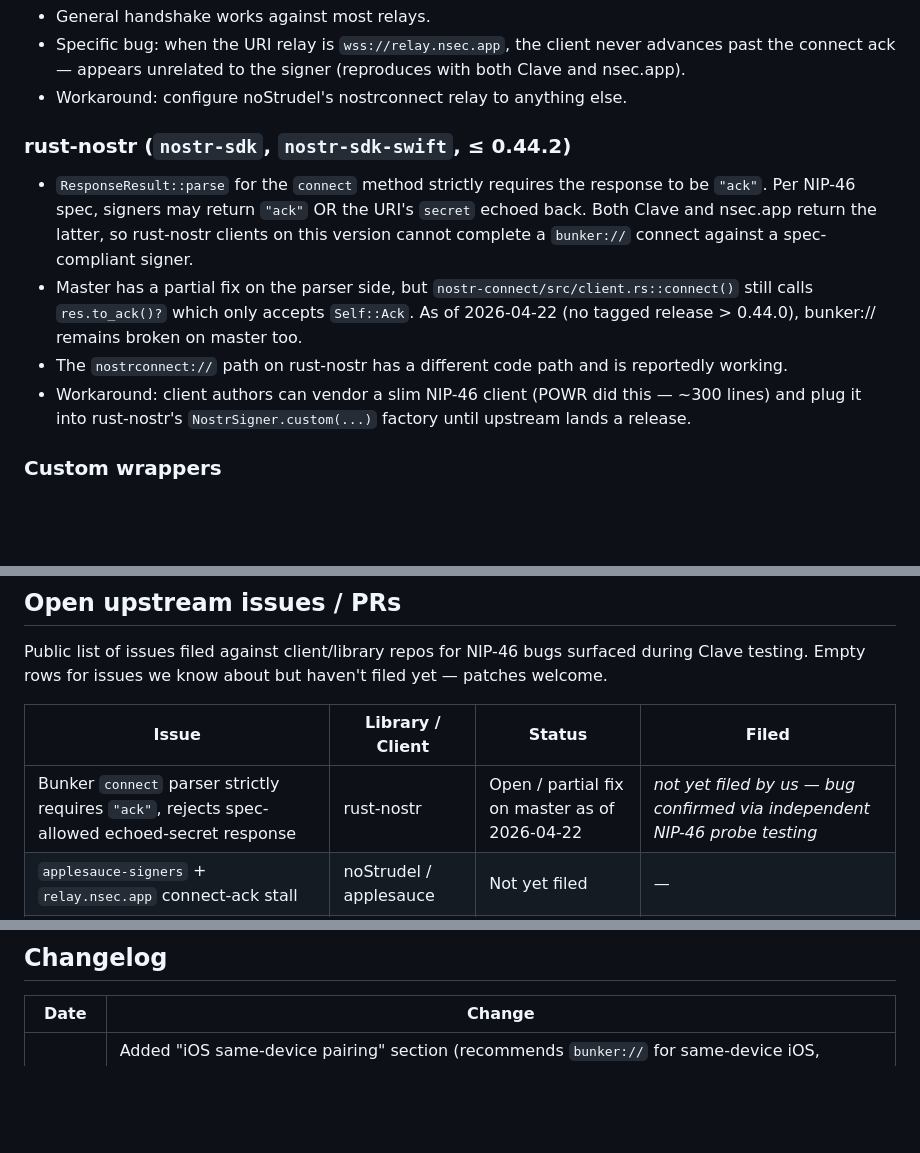
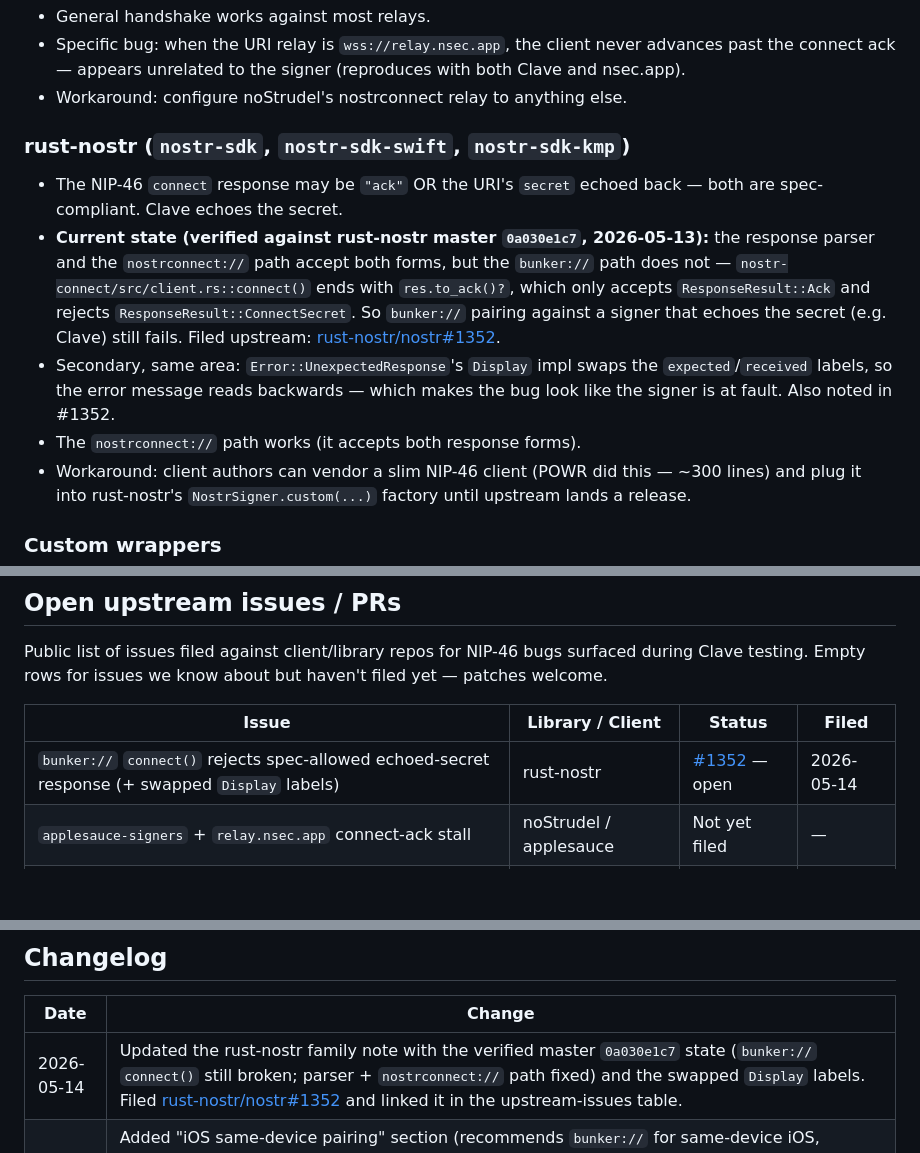
Before and after one commit to DocNR/clave, a Markdown page: docs/nip46-compatibility.md, 3 parts joined by grey strips. GitHub-like rendering; blank space fills up the shorter version.

Commit message:
docs: refresh rust-nostr NIP-46 compat note + link filed upstream issue
The rust-nostr family note was stale (dated 2026-04-22, "not yet filed").
Updated it with the verified state of rust-nostr master 0a030e1c7: the
response parser and the nostrconnect:// path now accept the echoed-secret
connect response, but the bunker:// path (connect() -> to_ack()) still
rejects it. Also documents the swapped expected/received labels in the
UnexpectedResponse Display impl. Filed upstream as rust-nostr/nostr#1352
and linked it in the open-upstream-issues table.

Co-Authored-By: Claude Opus 4.7 (1M context) <noreply@anthropic.com>

```diff
--- a/docs/nip46-compatibility.md
+++ b/docs/nip46-compatibility.md
@@ -208,11 +208,12 @@ Cross-cutting patterns observed during compatibility testing. Useful for predict
 - Specific bug: when the URI relay is `wss://relay.nsec.app`, the client never advances past the connect ack — appears unrelated to the signer (reproduces with both Clave and nsec.app).
 - Workaround: configure noStrudel's nostrconnect relay to anything else.
 
-### rust-nostr (`nostr-sdk`, `nostr-sdk-swift`, ≤ 0.44.2)
+### rust-nostr (`nostr-sdk`, `nostr-sdk-swift`, `nostr-sdk-kmp`)
 
-- `ResponseResult::parse` for the `connect` method strictly requires the response to be `"ack"`. Per NIP-46 spec, signers may return `"ack"` OR the URI's `secret` echoed back. Both Clave and nsec.app return the latter, so rust-nostr clients on this version cannot complete a `bunker://` connect against a spec-compliant signer.
-- Master has a partial fix on the parser side, but `nostr-connect/src/client.rs::connect()` still calls `res.to_ack()?` which only accepts `Self::Ack`. As of 2026-04-22 (no tagged release > 0.44.0), bunker:// remains broken on master too.
-- The `nostrconnect://` path on rust-nostr has a different code path and is reportedly working.
+- The NIP-46 `connect` response may be `"ack"` OR the URI's `secret` echoed back — both are spec-compliant. Clave echoes the secret.
+- **Current state (verified against rust-nostr master `0a030e1c7`, 2026-05-13):** the response parser and the `nostrconnect://` path accept both forms, but the `bunker://` path does not — `nostr-connect/src/client.rs::connect()` ends with `res.to_ack()?`, which only accepts `ResponseResult::Ack` and rejects `ResponseResult::ConnectSecret`. So `bunker://` pairing against a signer that echoes the secret (e.g. Clave) still fails. Filed upstream: [rust-nostr/nostr#1352](https://github.com/rust-nostr/nostr/issues/1352).
+- Secondary, same area: `Error::UnexpectedResponse`'s `Display` impl swaps the `expected`/`received` labels, so the error message reads backwards — which makes the bug look like the signer is at fault. Also noted in #1352.
+- The `nostrconnect://` path works (it accepts both response forms).
 - Workaround: client authors can vendor a slim NIP-46 client (POWR did this — ~300 lines) and plug it into rust-nostr's `NostrSigner.custom(...)` factory until upstream lands a release.
 
 ### Custom wrappers
@@ -275,7 +276,7 @@ Public list of issues filed against client/library repos for NIP-46 bugs surface
 
 | Issue | Library / Client | Status | Filed |
 |---|---|---|---|
-| Bunker `connect` parser strictly requires `"ack"`, rejects spec-allowed echoed-secret response | rust-nostr | Open / partial fix on master as of 2026-04-22 | _not yet filed by us — bug confirmed via independent NIP-46 probe testing_ |
+| `bunker://` `connect()` rejects spec-allowed echoed-secret response (+ swapped `Display` labels) | rust-nostr | [#1352](https://github.com/rust-nostr/nostr/issues/1352) — open | 2026-05-14 |
 | `applesauce-signers` + `relay.nsec.app` connect-ack stall | noStrudel / applesauce | Not yet filed | — |
 | welshman treats non-null `switch_relays` as migration trigger | Coracle / welshman | Not yet filed | — |
 | Custom authManager bypasses NDK pairing flow + decrypt-swallow | zap.cooking | Not yet filed | — |
@@ -338,6 +339,7 @@ Open a PR that:
 
 | Date | Change |
 |---|---|
+| 2026-05-14 | Updated the rust-nostr family note with the verified master `0a030e1c7` state (`bunker://` `connect()` still broken; parser + `nostrconnect://` path fixed) and the swapped `Display` labels. Filed [rust-nostr/nostr#1352](https://github.com/rust-nostr/nostr/issues/1352) and linked it in the upstream-issues table. |
 | 2026-05-07 | Added "iOS same-device pairing" section (recommends `bunker://` for same-device iOS, explains the nostrconnect WebSocket suspension constraint). Added "Improving post-pair delivery reliability for Clave-paired clients" section (recommends `wss://relay.powr.build/` in nostrconnect URI relay sets for client→Clave wake-up). Clave-side handshake protection in [PR #26](https://github.com/DocNR/clave/pull/26) / build 62; verified on build 66 against [noStrudel](https://nostrudel.ninja) and [Jumble](https://github.com/CodyTseng/jumble). |
 | 2026-04-29 | Initial publication. Build 29. |
 
```
Also changed, not shown: other parts of docs/nip46-compatibility.md (+1 -1 lines).
